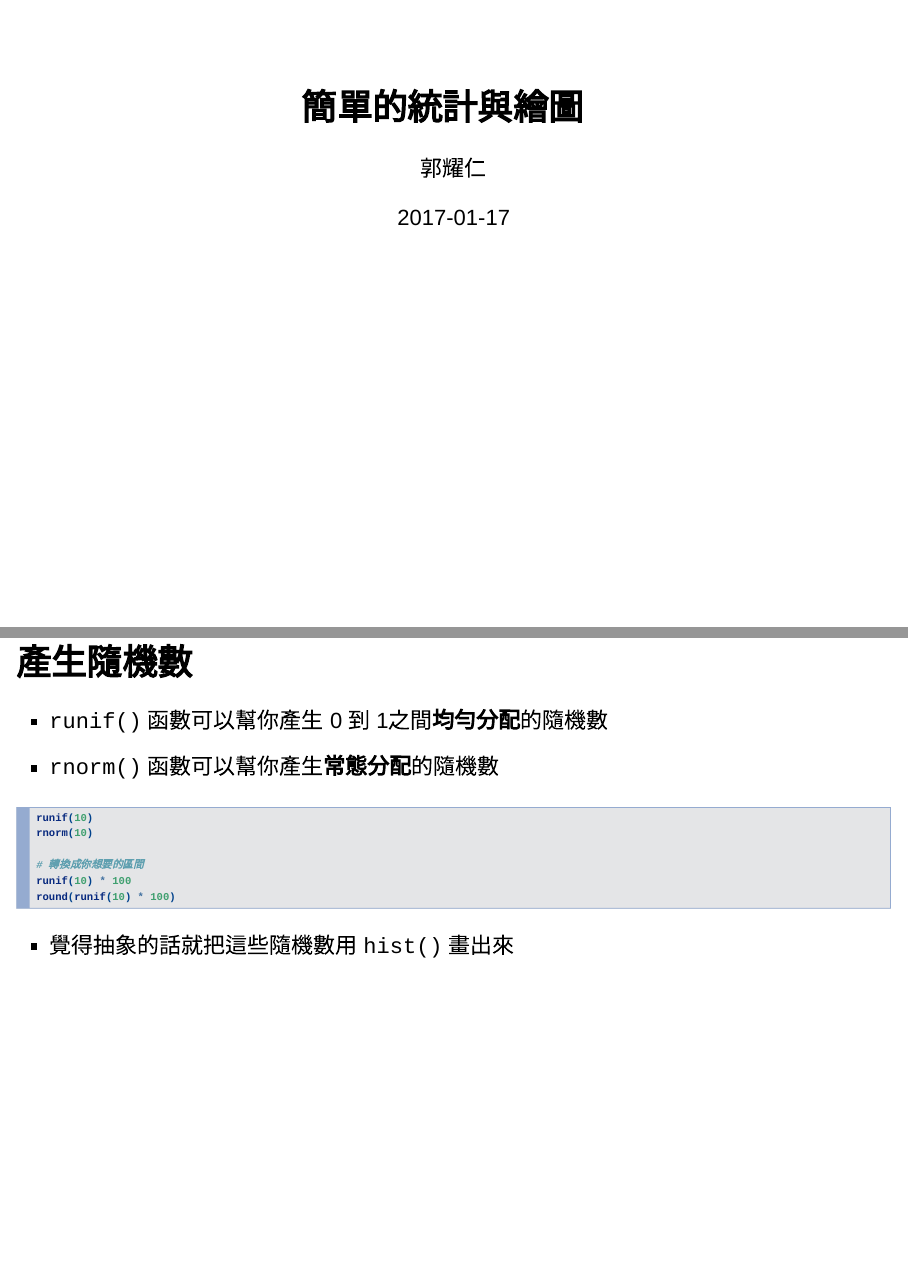
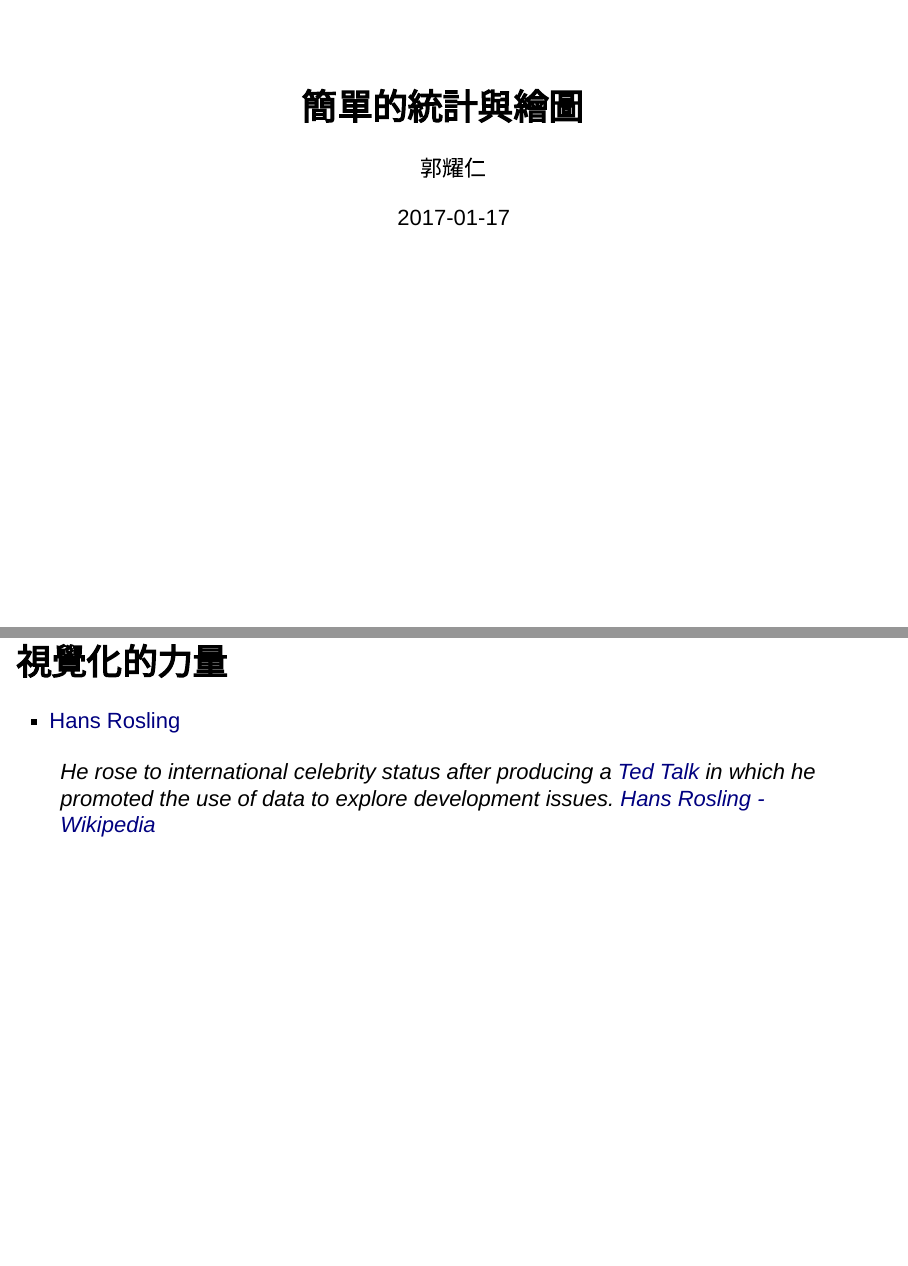
Before and after one commit to yaojenkuo/r_rookies, an R Markdown document (ch8.Rmd): pages 1 and 2 of 13 before the commit and pages 1 and 2 of 14 after it, joined at a grey line. Rendered offline with R 4.5, knitr and Pandoc, with nearby package versions; code that draws random numbers runs with fixed seeds of ours; some code elsewhere in the file could not run offline.

Commit message:
added Hans Rosling

````diff
--- a/ch8.Rmd
+++ b/ch8.Rmd
@@ -8,6 +8,13 @@ output: slidy_presentation
 ```{r setup, include=FALSE}
 knitr::opts_chunk$set(echo = TRUE, results = 'hide', warning = FALSE, fig.show = 'hide')
 ```
+
+## 視覺化的力量
+
+- [Hans Rosling](https://www.youtube.com/watch?v=jbkSRLYSojo)
+
+> He rose to international celebrity status after producing a [Ted Talk](https://www.ted.com/talks/hans_rosling_shows_the_best_stats_you_ve_ever_seen?language=zh-tw) in which he promoted the use of data to explore development issues.
+> [Hans Rosling - Wikipedia](https://en.wikipedia.org/wiki/Hans_Rosling)
 
 ## 產生隨機數
 
````
Also changed, not shown: ch8.html.
